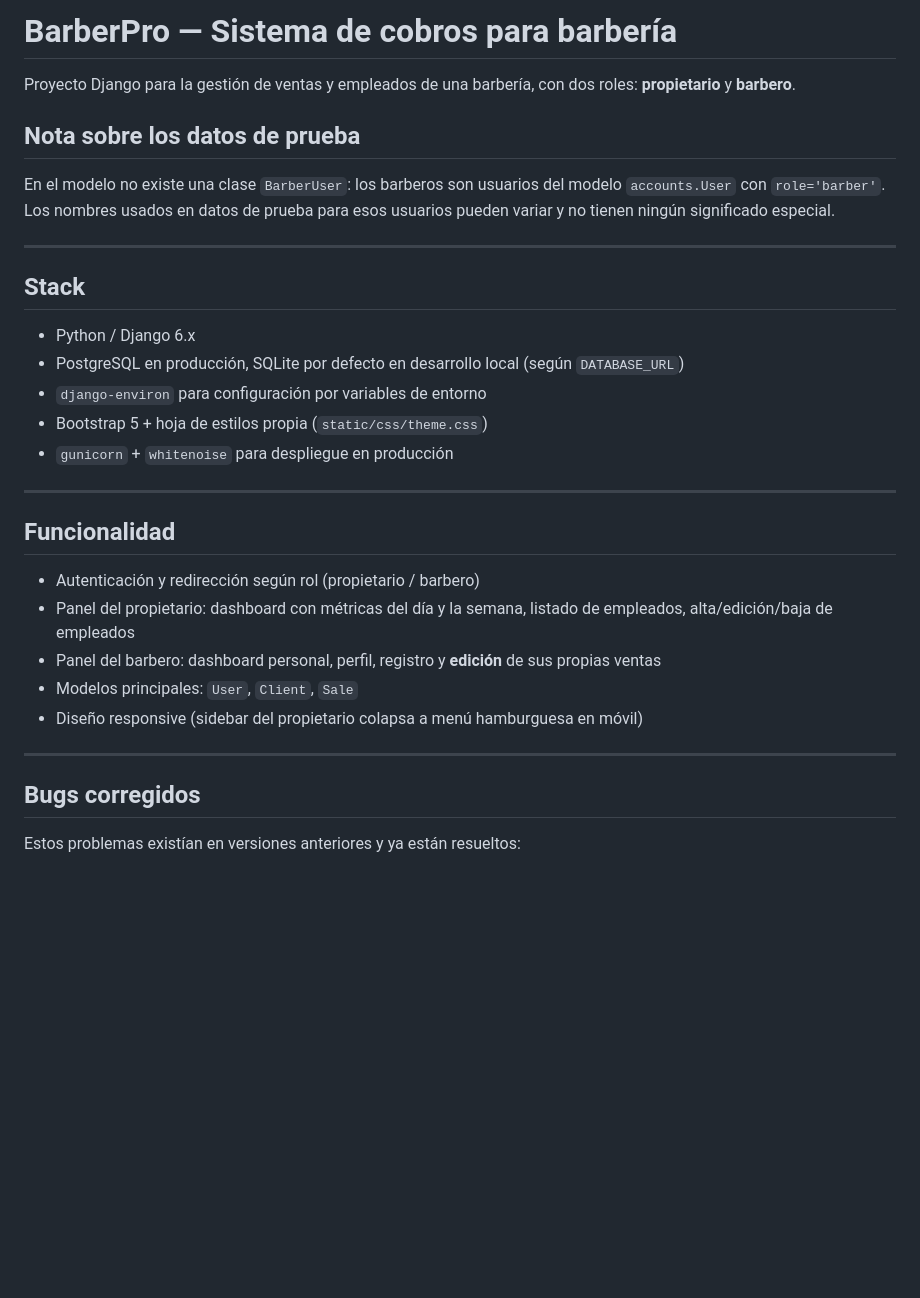
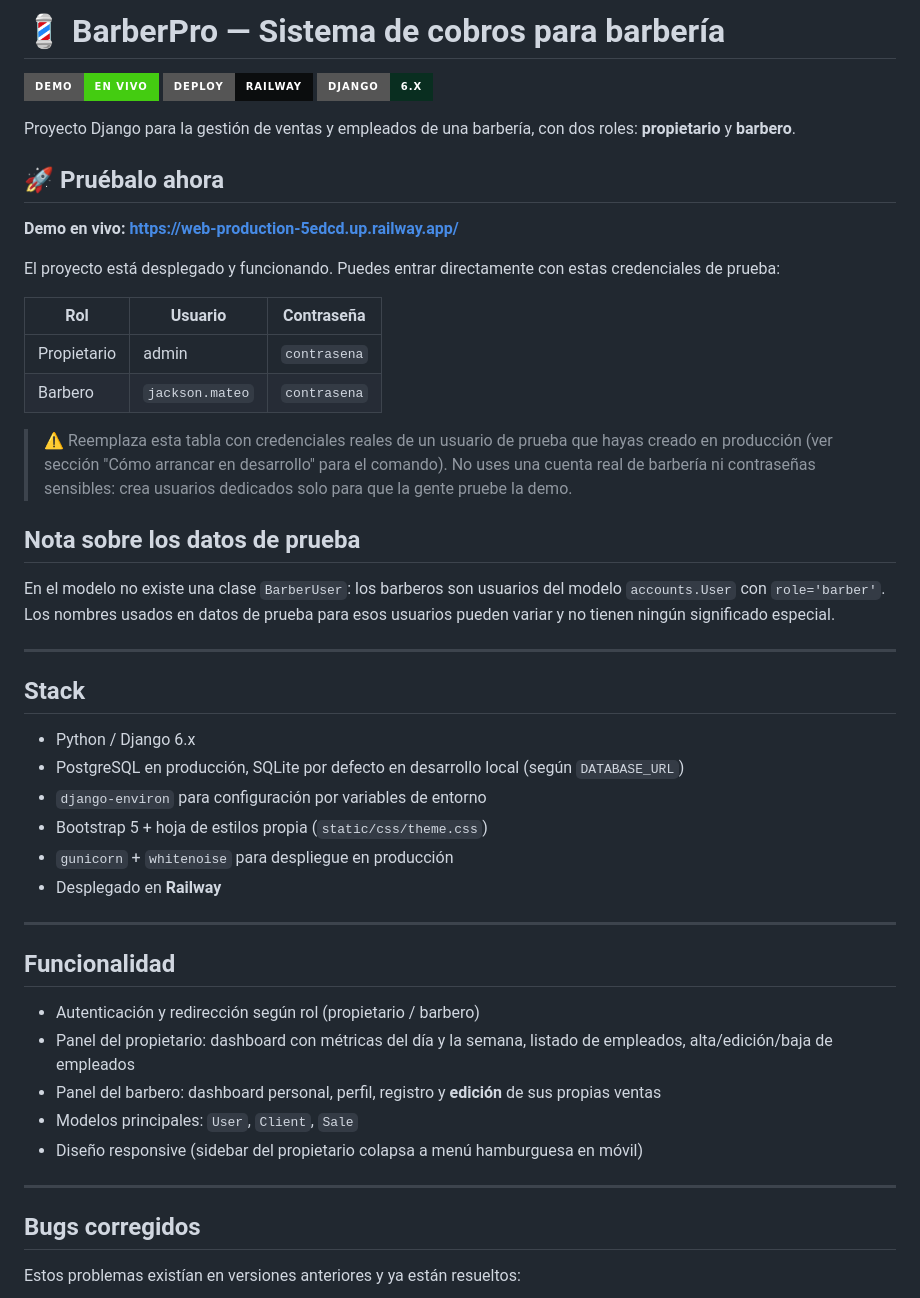
Before and after one commit to JacksonMateo4real/BarberPro-Mini-Sistema-de-cobros-, a Markdown page: README.md, the part around one of its changes. Rendered like a GitHub page; badges without logos; blank space fills up the shorter version.

```diff
--- a/README.md
+++ b/README.md
@@ -1,12 +1,35 @@
-# BarberPro — Sistema de cobros para barbería
+# 💈 BarberPro — Sistema de cobros para barbería
+
+![Demo en vivo](https://img.shields.io/badge/demo-en%20vivo-brightgreen?style=for-the-badge)
+![Despliegue](https://img.shields.io/badge/deploy-Railway-0B0D0E?style=for-the-badge&logo=railway)
+![Django](https://img.shields.io/badge/Django-6.x-092E20?style=for-the-badge&logo=django)
 
 Proyecto Django para la gestión de ventas y empleados de una barbería, con dos roles: **propietario** y **barbero**.
+
+## 🚀 Pruébalo ahora
+
+**Demo en vivo:** **[https://web-production-5edcd.up.railway.app/](https://web-production-5edcd.up.railway.app/)**
+
+El proyecto está desplegado y funcionando. Puedes entrar directamente con estas credenciales de prueba:
+
+
+| Rol         | Usuario         | Contraseña   |
+| ----------- | --------------- | ------------ |
+| Propietario | admin           | `contrasena` |
+| Barbero     | `jackson.mateo` | `contrasena` |
+
+
+> ⚠️ Reemplaza esta tabla con credenciales reales de un usuario de prueba que hayas creado en producción (ver sección "Cómo arrancar en desarrollo" para el comando). No uses una cuenta real de barbería ni contraseñas sensibles: crea usuarios dedicados solo para que la gente pruebe la demo.
+
+
 
 ## Nota sobre los datos de prueba
 
 En el modelo no existe una clase `BarberUser`: los barberos son usuarios del modelo `accounts.User` con `role='barber'`. Los nombres usados en datos de prueba para esos usuarios pueden variar y no tienen ningún significado especial.
 
 ---
+
+
 
 ## Stack
 
@@ -15,8 +38,11 @@ En el modelo no existe una clase `BarberUser`: los barberos son usuarios del mod
 - `django-environ` para configuración por variables de entorno
 - Bootstrap 5 + hoja de estilos propia (`static/css/theme.css`)
 - `gunicorn` + `whitenoise` para despliegue en producción
+- Desplegado en **Railway**
 
 ---
+
+
 
 ## Funcionalidad
 
@@ -27,6 +53,8 @@ En el modelo no existe una clase `BarberUser`: los barberos son usuarios del mod
 - Diseño responsive (sidebar del propietario colapsa a menú hamburguesa en móvil)
 
 ---
+
+
 
 ## Bugs corregidos
 
```
Also changed, not shown: other parts of README.md (+25 -4 lines).
